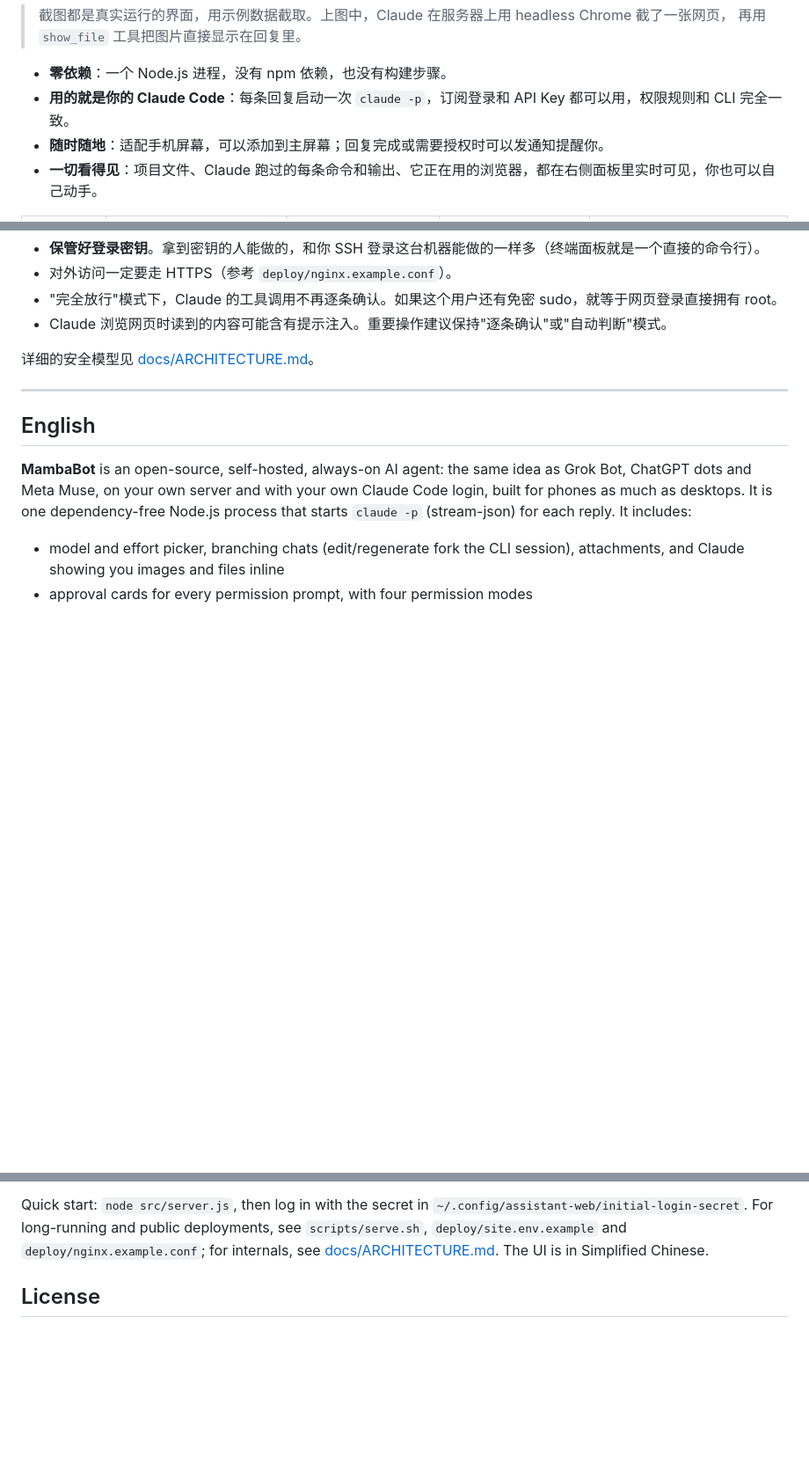
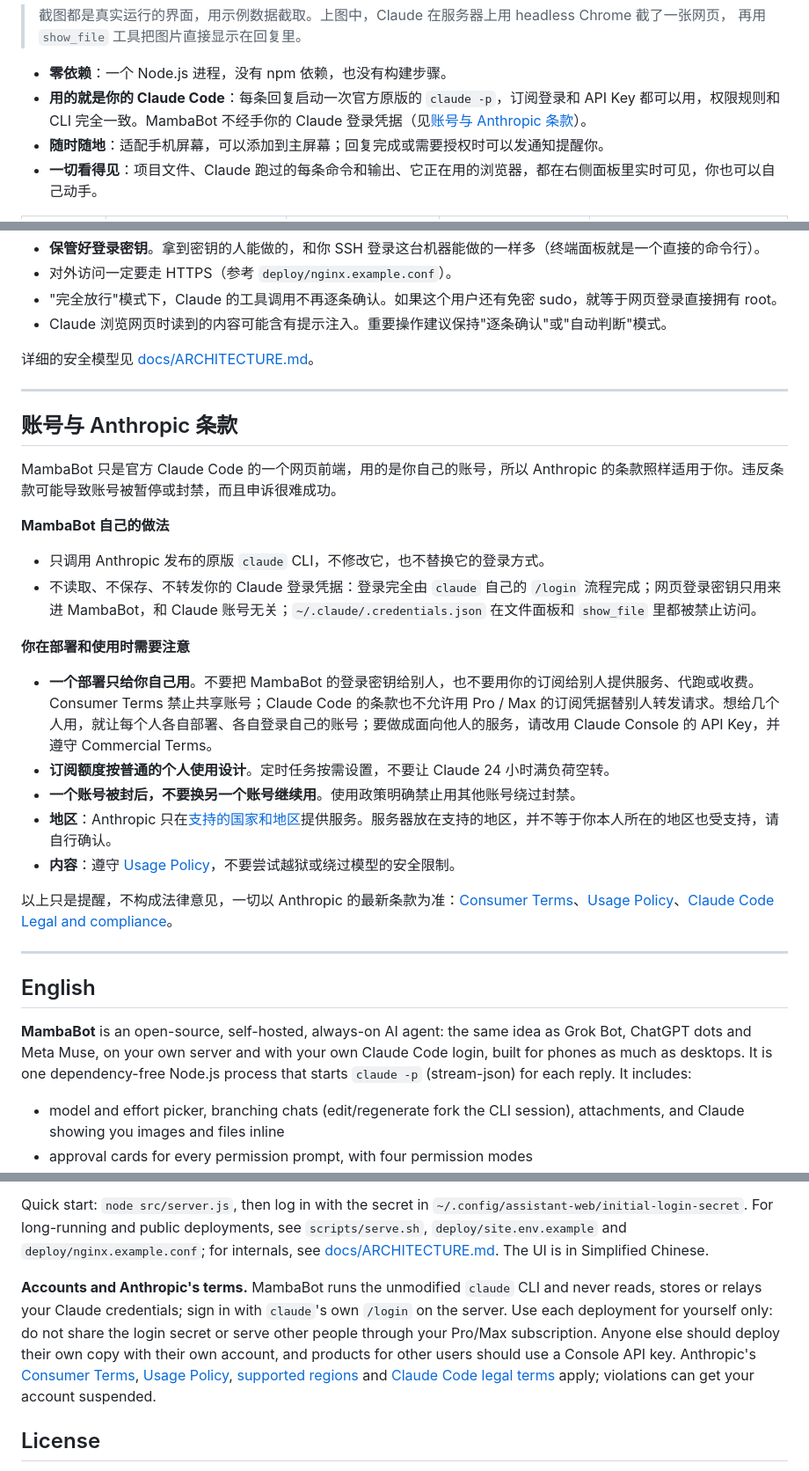
Before and after one commit to guangxiangdebizi/mambabot-oss, a Markdown page: README.md, 3 parts joined by grey strips. Shown at 88% size. Drawn GitHub-style; blank space fills up the shorter version.

Commit message:
docs: README section on accounts and Anthropic's terms
Co-Authored-By: Claude Opus 5.5 <noreply@anthropic.com>

```diff
--- a/README.md
+++ b/README.md
@@ -18,7 +18,7 @@ MambaBot 把同样的体验放到**你自己的服务器**上：一台云主机
 > 再用 `show_file` 工具把图片直接显示在回复里。
 
 - **零依赖**：一个 Node.js 进程，没有 npm 依赖，也没有构建步骤。
-- **用的就是你的 Claude Code**：每条回复启动一次 `claude -p`，订阅登录和 API Key 都可以用，权限规则和 CLI 完全一致。
+- **用的就是你的 Claude Code**：每条回复启动一次官方原版的 `claude -p`，订阅登录和 API Key 都可以用，权限规则和 CLI 完全一致。MambaBot 不经手你的 Claude 登录凭据（见[账号与 Anthropic 条款](#账号与-anthropic-条款)）。
 - **随时随地**：适配手机屏幕，可以添加到主屏幕；回复完成或需要授权时可以发通知提醒你。
 - **一切看得见**：项目文件、Claude 跑过的每条命令和输出、它正在用的浏览器，都在右侧面板里实时可见，你也可以自己动手。
 
@@ -159,6 +159,27 @@ MambaBot 让一个网页登录直接拥有服务器上那个用户的全部能
 
 ---
 
+## 账号与 Anthropic 条款
+
+MambaBot 只是官方 Claude Code 的一个网页前端，用的是你自己的账号，所以 Anthropic 的条款照样适用于你。违反条款可能导致账号被暂停或封禁，而且申诉很难成功。
+
+**MambaBot 自己的做法**
+
+- 只调用 Anthropic 发布的原版 `claude` CLI，不修改它，也不替换它的登录方式。
+- 不读取、不保存、不转发你的 Claude 登录凭据：登录完全由 `claude` 自己的 `/login` 流程完成；网页登录密钥只用来进 MambaBot，和 Claude 账号无关；`~/.claude/.credentials.json` 在文件面板和 `show_file` 里都被禁止访问。
+
+**你在部署和使用时需要注意**
+
+- **一个部署只给你自己用**。不要把 MambaBot 的登录密钥给别人，也不要用你的订阅给别人提供服务、代跑或收费。Consumer Terms 禁止共享账号；Claude Code 的条款也不允许用 Pro / Max 的订阅凭据替别人转发请求。想给几个人用，就让每个人各自部署、各自登录自己的账号；要做成面向他人的服务，请改用 Claude Console 的 API Key，并遵守 Commercial Terms。
+- **订阅额度按普通的个人使用设计**。定时任务按需设置，不要让 Claude 24 小时满负荷空转。
+- **一个账号被封后，不要换另一个账号继续用**。使用政策明确禁止用其他账号绕过封禁。
+- **地区**：Anthropic 只在[支持的国家和地区](https://www.anthropic.com/supported-countries)提供服务。服务器放在支持的地区，并不等于你本人所在的地区也受支持，请自行确认。
+- **内容**：遵守 [Usage Policy](https://www.anthropic.com/legal/aup)，不要尝试越狱或绕过模型的安全限制。
+
+以上只是提醒，不构成法律意见，一切以 Anthropic 的最新条款为准：[Consumer Terms](https://www.anthropic.com/legal/consumer-terms)、[Usage Policy](https://www.anthropic.com/legal/aup)、[Claude Code Legal and compliance](https://code.claude.com/docs/en/legal-and-compliance)。
+
+---
+
 ## English
 
 **MambaBot** is an open-source, self-hosted, always-on AI agent: the same idea as Grok Bot, ChatGPT dots and Meta Muse,
@@ -175,6 +196,14 @@ Quick start: `node src/server.js`, then log in with the secret in `~/.config/ass
 For long-running and public deployments, see `scripts/serve.sh`, `deploy/site.env.example` and `deploy/nginx.example.conf`;
 for internals, see [docs/ARCHITECTURE.md](docs/ARCHITECTURE.md). The UI is in Simplified Chinese.
 
+**Accounts and Anthropic's terms.** MambaBot runs the unmodified `claude` CLI and never reads, stores or relays your
+Claude credentials; sign in with `claude`'s own `/login` on the server. Use each deployment for yourself only: do not
+share the login secret or serve other people through your Pro/Max subscription. Anyone else should deploy their own copy
+with their own account, and products for other users should use a Console API key. Anthropic's
+[Consumer Terms](https://www.anthropic.com/legal/consumer-terms), [Usage Policy](https://www.anthropic.com/legal/aup),
+[supported regions](https://www.anthropic.com/supported-countries) and
+[Claude Code legal terms](https://code.claude.com/docs/en/legal-and-compliance) apply; violations can get your account suspended.
+
 ## License
 
 [GPL-3.0](LICENSE). MambaBot is an independent project. It is not affiliated with or endorsed by Anthropic.
```
Also changed, not shown: other parts of README.md (+1 -1 lines).
